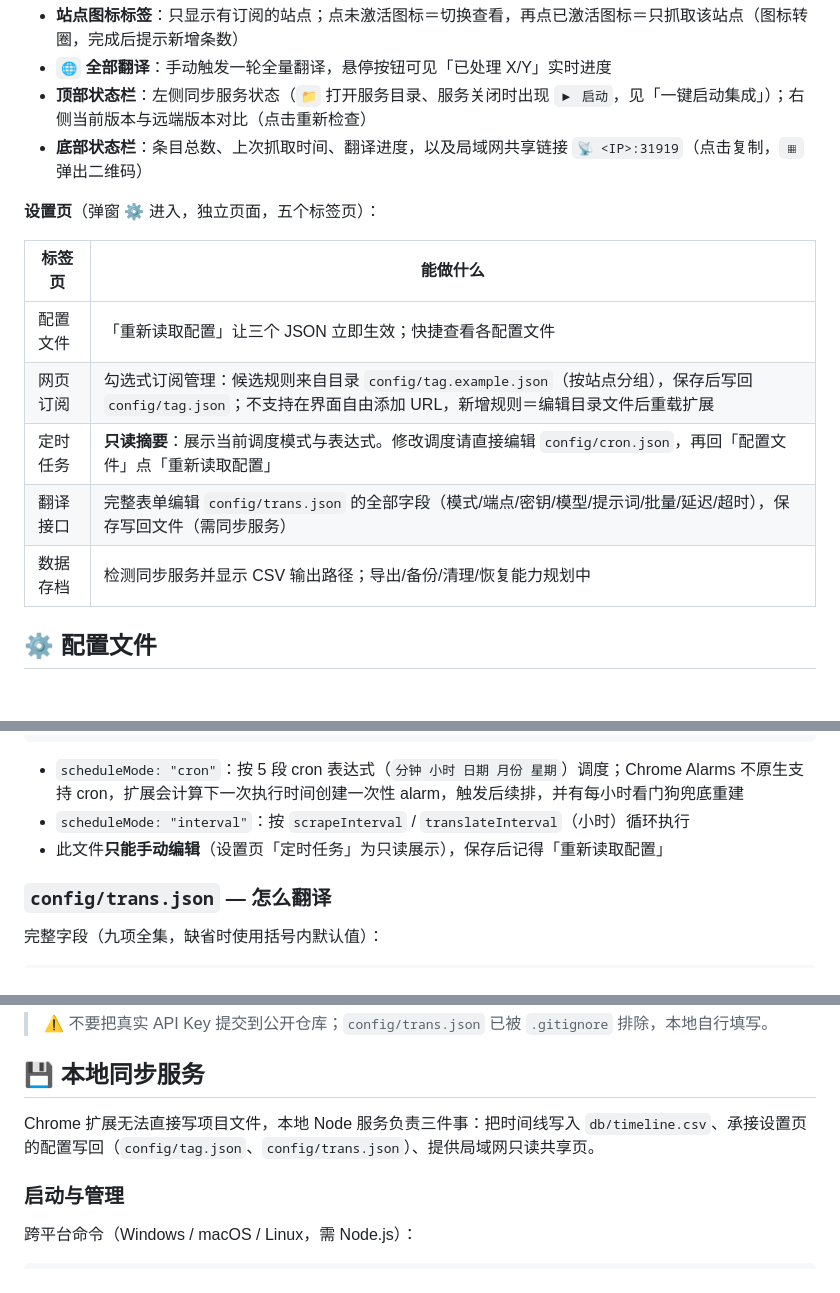
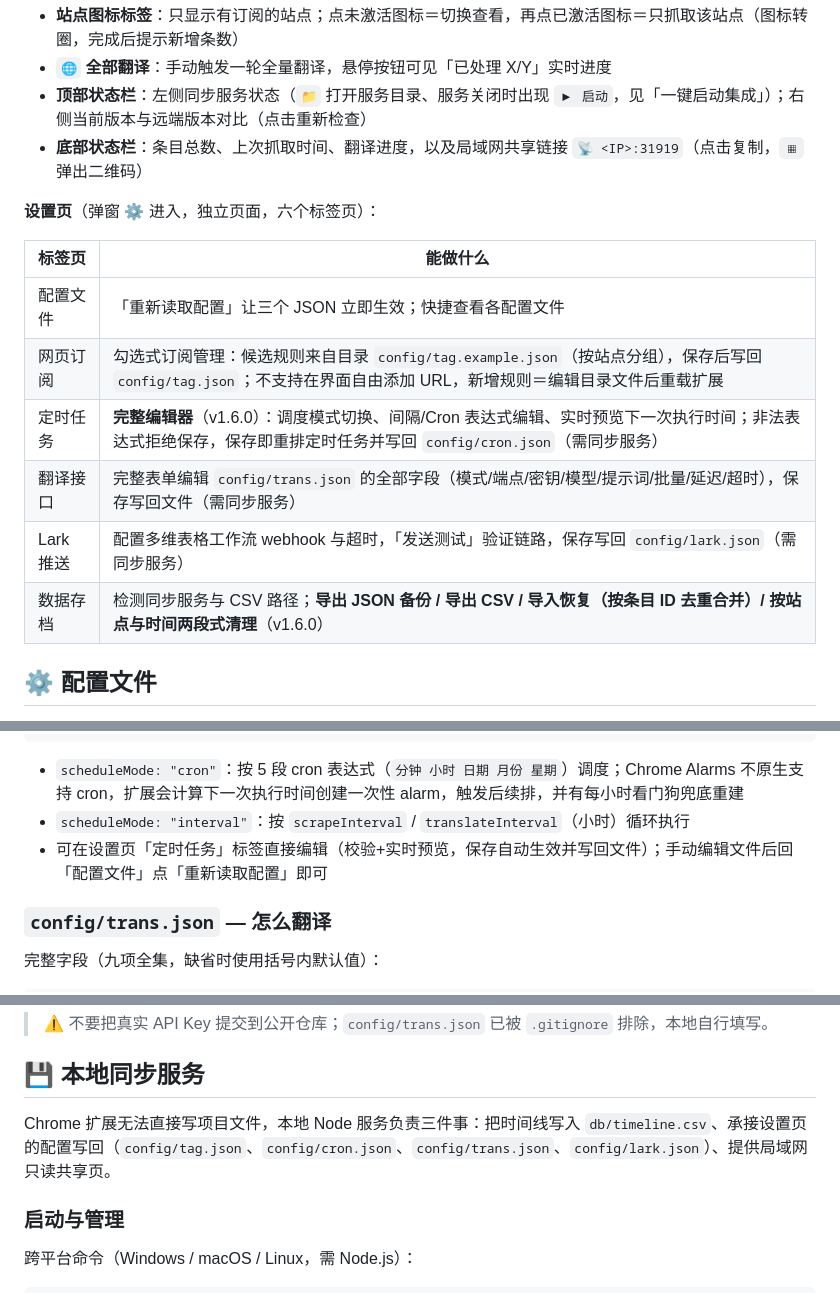
Before and after one commit to yljzcf/ShortScraping, a Markdown page: README.md, 3 parts joined by grey strips. Rendered like a GitHub page; blank space fills up the shorter version.

Commit message:
docs: README 同步批次 B 功能——六标签页、定时任务编辑器、数据存档能力、配置写回清单补全
Co-Authored-By: Claude Fable 5 <noreply@anthropic.com>

```diff
--- a/README.md
+++ b/README.md
@@ -49,15 +49,16 @@ Chrome 浏览器插件：按你订阅的 URL 定时监控 IMDB、Steam、RoyalRo
 - **顶部状态栏**：左侧同步服务状态（`📁` 打开服务目录、服务关闭时出现 `▶ 启动`，见「一键启动集成」）；右侧当前版本与远端版本对比（点击重新检查）
 - **底部状态栏**：条目总数、上次抓取时间、翻译进度，以及局域网共享链接 `📡 <IP>:31919`（点击复制，`▦` 弹出二维码）
 
-**设置页**（弹窗 ⚙️ 进入，独立页面，五个标签页）：
+**设置页**（弹窗 ⚙️ 进入，独立页面，六个标签页）：
 
 | 标签页 | 能做什么 |
 |--------|----------|
 | 配置文件 | 「重新读取配置」让三个 JSON 立即生效；快捷查看各配置文件 |
 | 网页订阅 | 勾选式订阅管理：候选规则来自目录 `config/tag.example.json`（按站点分组），保存后写回 `config/tag.json`；不支持在界面自由添加 URL，新增规则＝编辑目录文件后重载扩展 |
-| 定时任务 | **只读摘要**：展示当前调度模式与表达式。修改调度请直接编辑 `config/cron.json`，再回「配置文件」点「重新读取配置」 |
+| 定时任务 | **完整编辑器**（v1.6.0）：调度模式切换、间隔/Cron 表达式编辑、实时预览下一次执行时间；非法表达式拒绝保存，保存即重排定时任务并写回 `config/cron.json`（需同步服务） |
 | 翻译接口 | 完整表单编辑 `config/trans.json` 的全部字段（模式/端点/密钥/模型/提示词/批量/延迟/超时），保存写回文件（需同步服务） |
-| 数据存档 | 检测同步服务并显示 CSV 输出路径；导出/备份/清理/恢复能力规划中 |
+| Lark 推送 | 配置多维表格工作流 webhook 与超时，「发送测试」验证链路，保存写回 `config/lark.json`（需同步服务） |
+| 数据存档 | 检测同步服务与 CSV 路径；**导出 JSON 备份 / 导出 CSV / 导入恢复（按条目 ID 去重合并）/ 按站点与时间两段式清理**（v1.6.0） |
 
 ## ⚙️ 配置文件
 
@@ -92,7 +93,7 @@ Chrome 浏览器插件：按你订阅的 URL 定时监控 IMDB、Steam、RoyalRo
 
 - `scheduleMode: "cron"`：按 5 段 cron 表达式（`分钟 小时 日期 月份 星期`）调度；Chrome Alarms 不原生支持 cron，扩展会计算下一次执行时间创建一次性 alarm，触发后续排，并有每小时看门狗兜底重建
 - `scheduleMode: "interval"`：按 `scrapeInterval` / `translateInterval`（小时）循环执行
-- 此文件**只能手动编辑**（设置页「定时任务」为只读展示），保存后记得「重新读取配置」
+- 可在设置页「定时任务」标签直接编辑（校验+实时预览，保存自动生效并写回文件）；手动编辑文件后回「配置文件」点「重新读取配置」即可
 
 ### `config/trans.json` — 怎么翻译
 
@@ -121,7 +122,7 @@ Chrome 浏览器插件：按你订阅的 URL 定时监控 IMDB、Steam、RoyalRo
 
 ## 💾 本地同步服务
 
-Chrome 扩展无法直接写项目文件，本地 Node 服务负责三件事：把时间线写入 `db/timeline.csv`、承接设置页的配置写回（`config/tag.json`、`config/trans.json`）、提供局域网只读共享页。
+Chrome 扩展无法直接写项目文件，本地 Node 服务负责三件事：把时间线写入 `db/timeline.csv`、承接设置页的配置写回（`config/tag.json`、`config/cron.json`、`config/trans.json`、`config/lark.json`）、提供局域网只读共享页。
 
 ### 启动与管理
 
```
